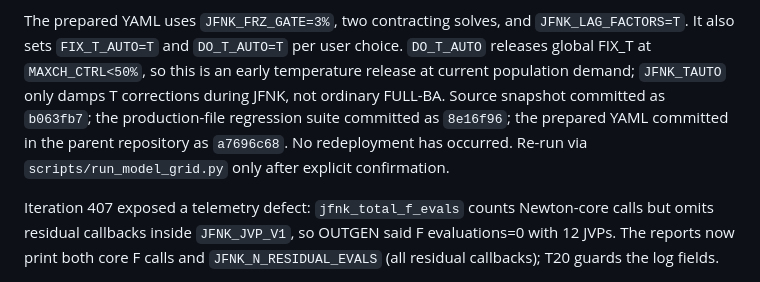
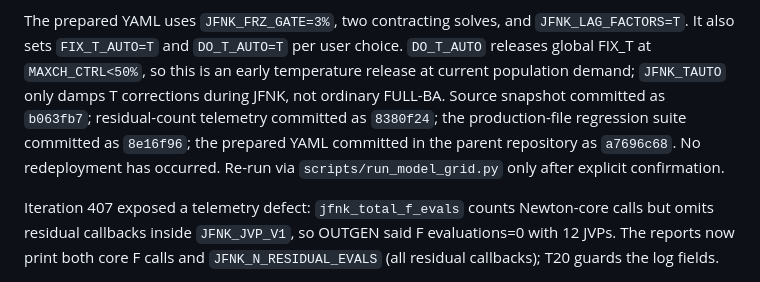
Before and after one commit to Astro-Sean/cmfgen-nonmono, a Markdown page: AGENTS_HISTORY.md, the part around the change. GitHub-like rendering.

Commit message:
Record JFNK residual telemetry commit
Generated with [Devin](https://devin.ai)

Co-Authored-By: Devin <158243242+devin-ai-integration[bot]@users.noreply.github.com>

```diff
--- a/AGENTS_HISTORY.md
+++ b/AGENTS_HISTORY.md
@@ -126,9 +126,10 @@ The prepared YAML uses `JFNK_FRZ_GATE=3%`, two contracting solves, and
 user choice. `DO_T_AUTO` releases global FIX_T at `MAXCH_CTRL<50%`, so
 this is an early temperature release at current population demand;
 `JFNK_TAUTO` only damps T corrections during JFNK, not ordinary FULL-BA.
-Source snapshot committed as `b063fb7`; the production-file regression
-suite committed as `8e16f96`; the prepared YAML committed in the parent
-repository as `a7696c68`. No redeployment has occurred.
+Source snapshot committed as `b063fb7`; residual-count telemetry committed
+as `8380f24`; the production-file regression suite committed as `8e16f96`;
+the prepared YAML committed in the parent repository as `a7696c68`. No
+redeployment has occurred.
 Re-run via `scripts/run_model_grid.py` only after explicit confirmation.
 
 Iteration 407 exposed a telemetry defect: `jfnk_total_f_evals` counts
```
